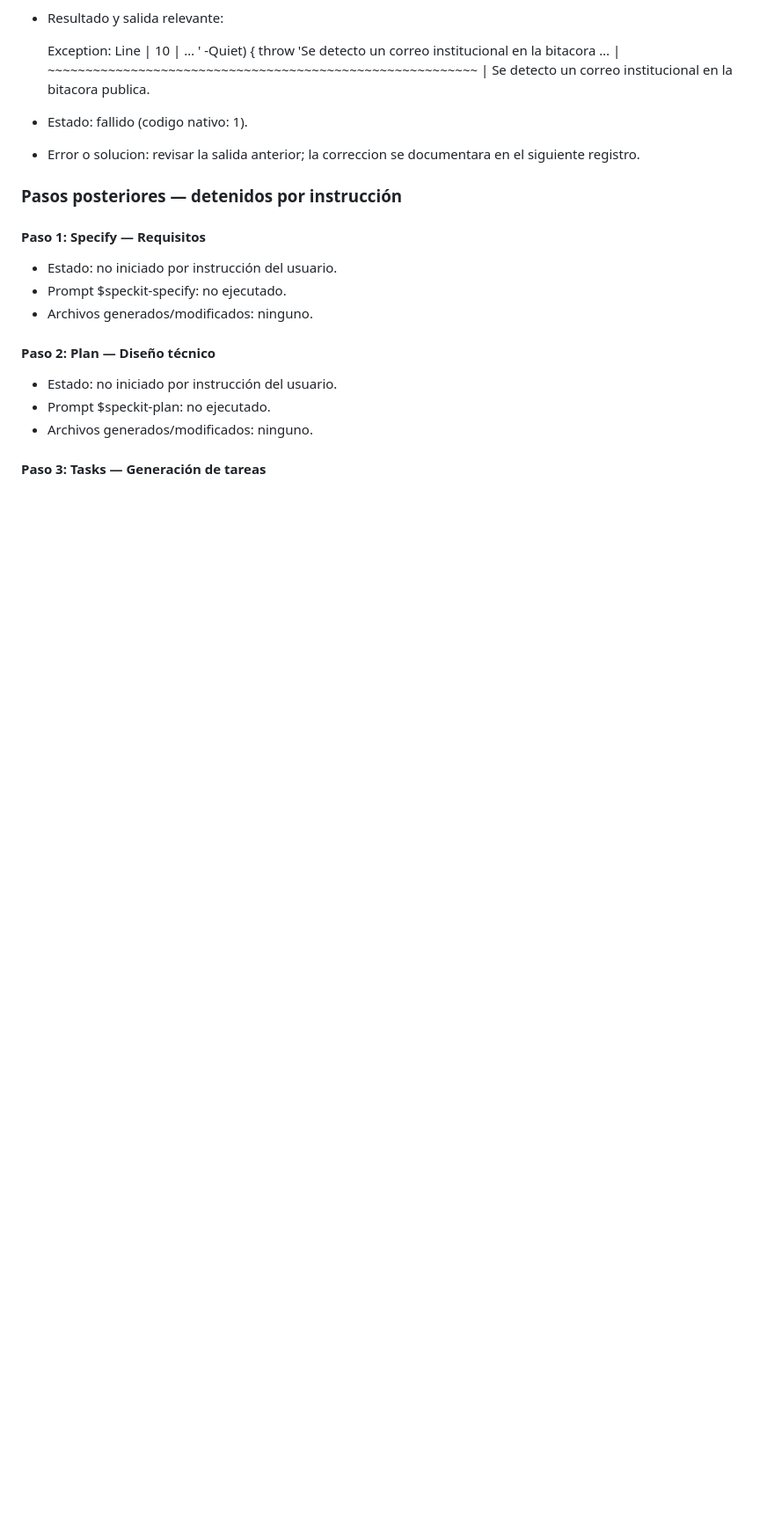
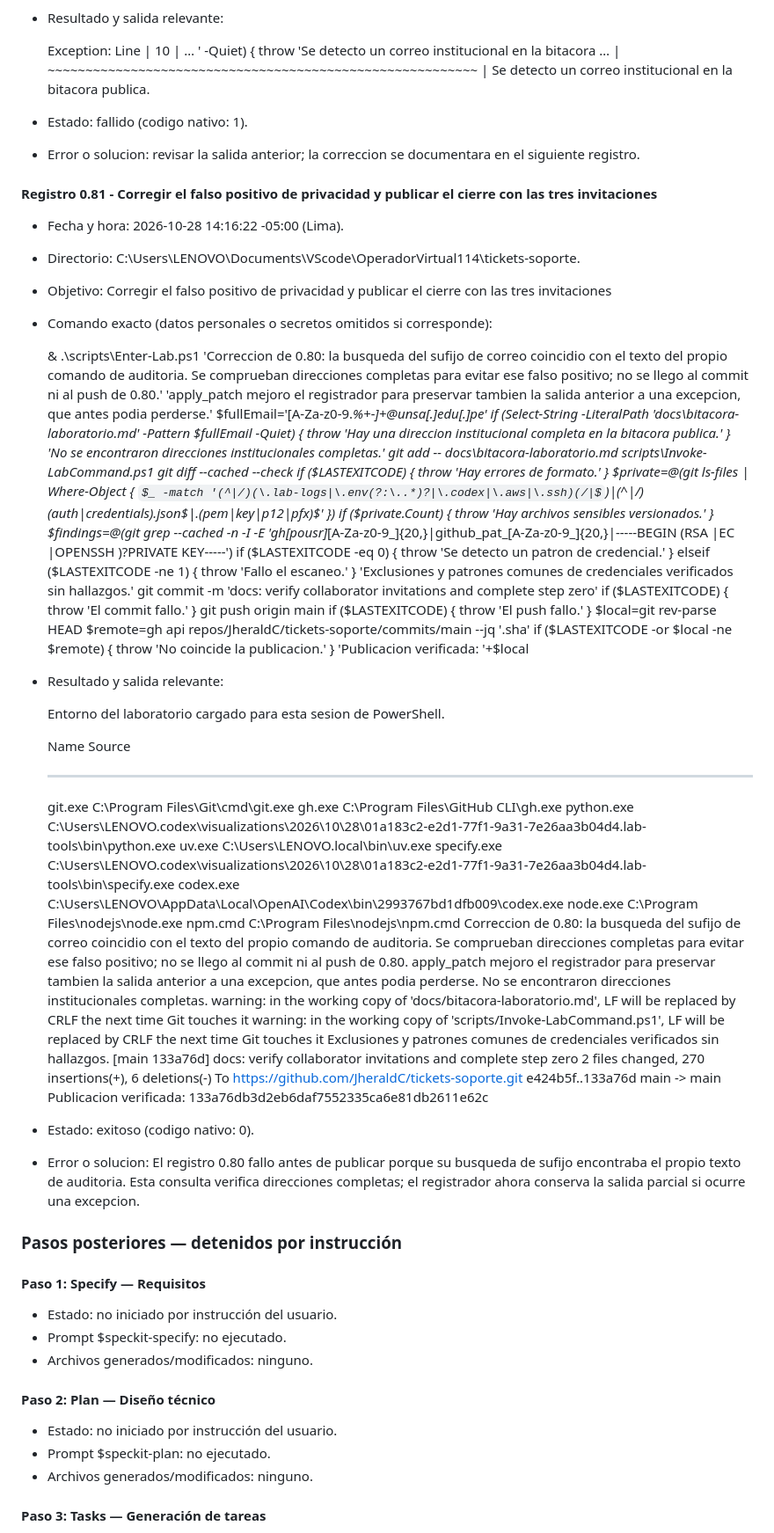
Before and after one commit to JheraldC/tickets-soporte, a Markdown page: docs/bitacora-laboratorio.md, the part around the change. Shown at 88% size. GitHub-like rendering; some formulas as TeX source; blank space fills up the shorter version.

Commit message:
docs: record final verification and audit correction

```diff
--- a/docs/bitacora-laboratorio.md
+++ b/docs/bitacora-laboratorio.md
@@ -1669,6 +1669,66 @@ No se registran tokens, contraseñas, códigos temporales de autenticación ni c
 - Estado: fallido (codigo nativo: 1).
 - Error o solucion: revisar la salida anterior; la correccion se documentara en el siguiente registro.
 
+
+#### Registro 0.81 - Corregir el falso positivo de privacidad y publicar el cierre con las tres invitaciones
+
+- Fecha y hora: 2026-10-28 14:16:22 -05:00 (Lima).
+- Directorio: C:\Users\LENOVO\Documents\VScode\OperadorVirtual114\tickets-soporte.
+- Objetivo: Corregir el falso positivo de privacidad y publicar el cierre con las tres invitaciones
+- Comando exacto (datos personales o secretos omitidos si corresponde):
+
+    & .\scripts\Enter-Lab.ps1
+    'Correccion de 0.80: la busqueda del sufijo de correo coincidio con el texto del propio comando de auditoria. Se comprueban direcciones completas para evitar ese falso positivo; no se llego al commit ni al push de 0.80.'
+    'apply_patch mejoro el registrador para preservar tambien la salida anterior a una excepcion, que antes podia perderse.'
+    $fullEmail='[A-Za-z0-9._%+-]+@unsa[.]edu[.]pe'
+    if (Select-String -LiteralPath 'docs\bitacora-laboratorio.md' -Pattern $fullEmail -Quiet) { throw 'Hay una direccion institucional completa en la bitacora publica.' }
+    'No se encontraron direcciones institucionales completas.'
+    git add -- docs\bitacora-laboratorio.md scripts\Invoke-LabCommand.ps1
+    git diff --cached --check
+    if ($LASTEXITCODE) { throw 'Hay errores de formato.' }
+    $private=@(git ls-files | Where-Object { $_ -match '(^|/)(\.lab-logs|\.env(?:\..*)?|\.codex|\.aws|\.ssh)(/|$)|(^|/)(auth|credentials)\.json$|\.(pem|key|p12|pfx)$' })
+    if ($private.Count) { throw 'Hay archivos sensibles versionados.' }
+    $findings=@(git grep --cached -n -I -E 'gh[pousr]_[A-Za-z0-9_]{20,}|github_pat_[A-Za-z0-9_]{20,}|-----BEGIN (RSA |EC |OPENSSH )?PRIVATE KEY-----')
+    if ($LASTEXITCODE -eq 0) { throw 'Se detecto un patron de credencial.' } elseif ($LASTEXITCODE -ne 1) { throw 'Fallo el escaneo.' }
+    'Exclusiones y patrones comunes de credenciales verificados sin hallazgos.'
+    git commit -m 'docs: verify collaborator invitations and complete step zero'
+    if ($LASTEXITCODE) { throw 'El commit fallo.' }
+    git push origin main
+    if ($LASTEXITCODE) { throw 'El push fallo.' }
+    $local=git rev-parse HEAD
+    $remote=gh api repos/JheraldC/tickets-soporte/commits/main --jq '.sha'
+    if ($LASTEXITCODE -or $local -ne $remote) { throw 'No coincide la publicacion.' }
+    'Publicacion verificada: '+$local
+
+- Resultado y salida relevante:
+
+    Entorno del laboratorio cargado para esta sesion de PowerShell.
+
+    Name        Source
+    ----        ------
+    git.exe     C:\Program Files\Git\cmd\git.exe
+    gh.exe      C:\Program Files\GitHub CLI\gh.exe
+    python.exe  C:\Users\LENOVO\.codex\visualizations\2026\10\28\01a183c2-e2d1-77f1-9a31-7e26aa3b04d4\.lab-tools\bin\python.exe
+    uv.exe      C:\Users\LENOVO\.local\bin\uv.exe
+    specify.exe C:\Users\LENOVO\.codex\visualizations\2026\10\28\01a183c2-e2d1-77f1-9a31-7e26aa3b04d4\.lab-tools\bin\specify.exe
+    codex.exe   C:\Users\LENOVO\AppData\Local\OpenAI\Codex\bin\2993767bd1dfb009\codex.exe
+    node.exe    C:\Program Files\nodejs\node.exe
+    npm.cmd     C:\Program Files\nodejs\npm.cmd
+    Correccion de 0.80: la busqueda del sufijo de correo coincidio con el texto del propio comando de auditoria. Se comprueban direcciones completas para evitar ese falso positivo; no se llego al commit ni al push de 0.80.
+    apply_patch mejoro el registrador para preservar tambien la salida anterior a una excepcion, que antes podia perderse.
+    No se encontraron direcciones institucionales completas.
+    warning: in the working copy of 'docs/bitacora-laboratorio.md', LF will be replaced by CRLF the next time Git touches it
+    warning: in the working copy of 'scripts/Invoke-LabCommand.ps1', LF will be replaced by CRLF the next time Git touches it
+    Exclusiones y patrones comunes de credenciales verificados sin hallazgos.
+    [main 133a76d] docs: verify collaborator invitations and complete step zero
+     2 files changed, 270 insertions(+), 6 deletions(-)
+    To https://github.com/JheraldC/tickets-soporte.git
+       e424b5f..133a76d  main -> main
+    Publicacion verificada: 133a76db3d2eb6daf7552335ca6e81db2611e62c
+
+- Estado: exitoso (codigo nativo: 0).
+- Error o solucion: El registro 0.80 fallo antes de publicar porque su busqueda de sufijo encontraba el propio texto de auditoria. Esta consulta verifica direcciones completas; el registrador ahora conserva la salida parcial si ocurre una excepcion.
+
 ### Pasos posteriores — detenidos por instrucción
 
 #### Paso 1: Specify — Requisitos
```
